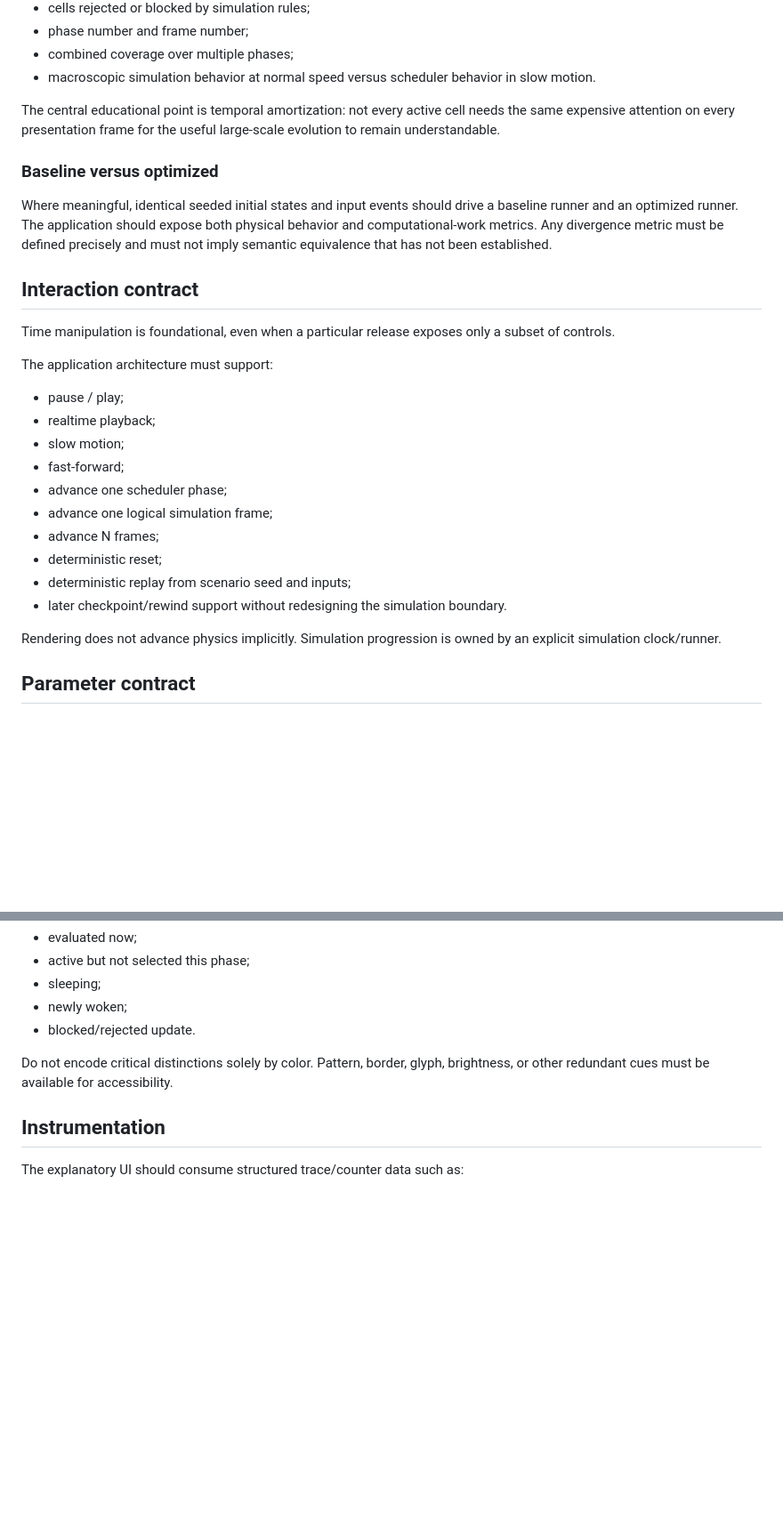
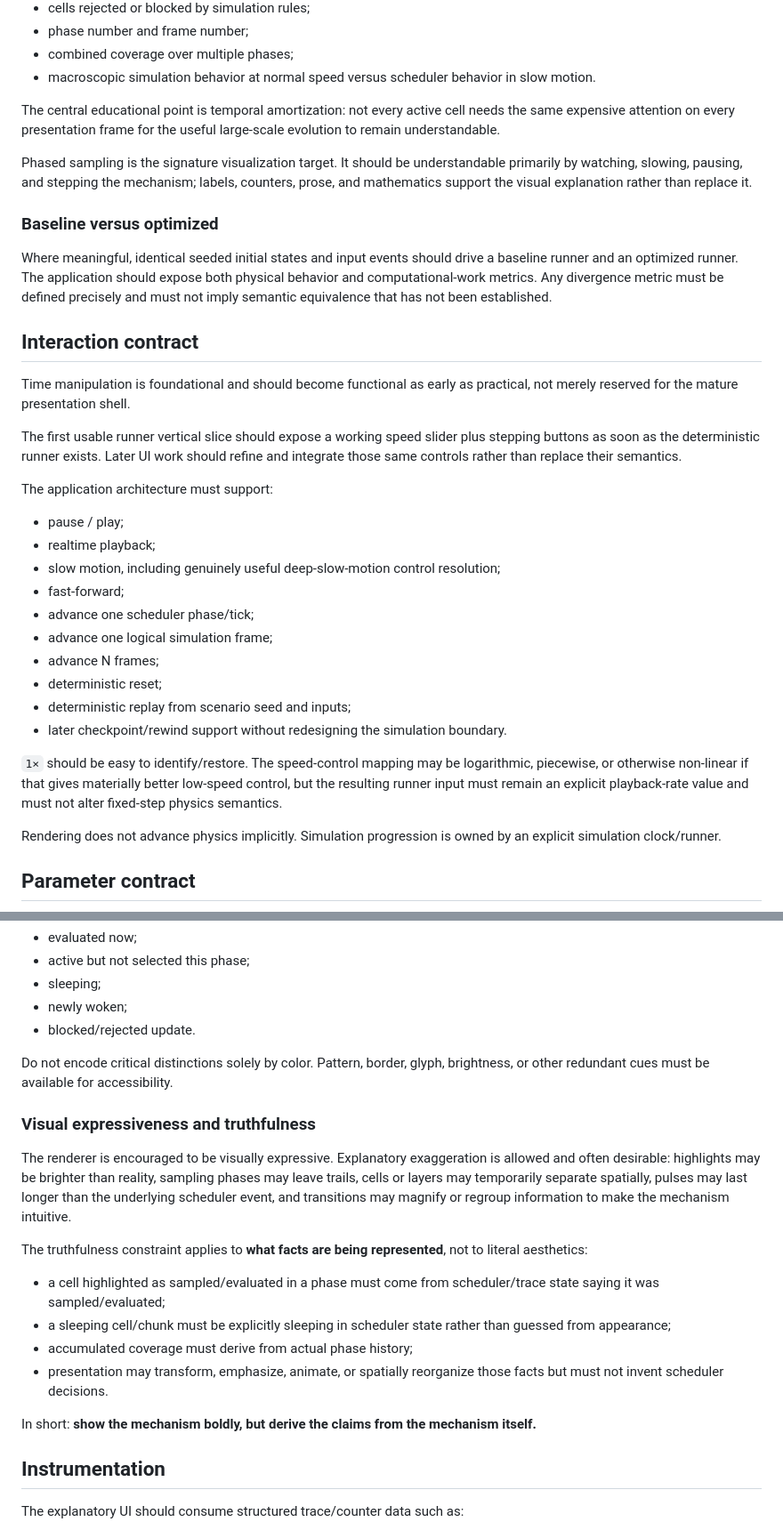
Before and after one commit to techrote/sandimations, a Markdown page: docs/PRODUCT.md, 2 parts joined by grey strips. Shown at 89% size. GitHub-like rendering; blank space fills up the shorter version.

Commit message:
docs: prioritize early time controls and visual expressiveness

```diff
--- a/docs/PRODUCT.md
+++ b/docs/PRODUCT.md
@@ -33,26 +33,32 @@ An active world should remain visually coherent while evaluation work is intenti
 
 The central educational point is temporal amortization: not every active cell needs the same expensive attention on every presentation frame for the useful large-scale evolution to remain understandable.
 
+Phased sampling is the signature visualization target. It should be understandable primarily by watching, slowing, pausing, and stepping the mechanism; labels, counters, prose, and mathematics support the visual explanation rather than replace it.
+
 ### Baseline versus optimized
 
 Where meaningful, identical seeded initial states and input events should drive a baseline runner and an optimized runner. The application should expose both physical behavior and computational-work metrics. Any divergence metric must be defined precisely and must not imply semantic equivalence that has not been established.
 
 ## Interaction contract
 
-Time manipulation is foundational, even when a particular release exposes only a subset of controls.
+Time manipulation is foundational and should become functional as early as practical, not merely reserved for the mature presentation shell.
+
+The first usable runner vertical slice should expose a working speed slider plus stepping buttons as soon as the deterministic runner exists. Later UI work should refine and integrate those same controls rather than replace their semantics.
 
 The application architecture must support:
 
 - pause / play;
 - realtime playback;
-- slow motion;
+- slow motion, including genuinely useful deep-slow-motion control resolution;
 - fast-forward;
-- advance one scheduler phase;
+- advance one scheduler phase/tick;
 - advance one logical simulation frame;
 - advance N frames;
 - deterministic reset;
 - deterministic replay from scenario seed and inputs;
 - later checkpoint/rewind support without redesigning the simulation boundary.
+
+`1×` should be easy to identify/restore. The speed-control mapping may be logarithmic, piecewise, or otherwise non-linear if that gives materially better low-speed control, but the resulting runner input must remain an explicit playback-rate value and must not alter fixed-step physics semantics.
 
 Rendering does not advance physics implicitly. Simulation progression is owned by an explicit simulation clock/runner.
 
@@ -109,6 +115,19 @@ A consistent legend should support at least:
 
 Do not encode critical distinctions solely by color. Pattern, border, glyph, brightness, or other redundant cues must be available for accessibility.
 
+### Visual expressiveness and truthfulness
+
+The renderer is encouraged to be visually expressive. Explanatory exaggeration is allowed and often desirable: highlights may be brighter than reality, sampling phases may leave trails, cells or layers may temporarily separate spatially, pulses may last longer than the underlying scheduler event, and transitions may magnify or regroup information to make the mechanism intuitive.
+
+The truthfulness constraint applies to **what facts are being represented**, not to literal aesthetics:
+
+- a cell highlighted as sampled/evaluated in a phase must come from scheduler/trace state saying it was sampled/evaluated;
+- a sleeping cell/chunk must be explicitly sleeping in scheduler state rather than guessed from appearance;
+- accumulated coverage must derive from actual phase history;
+- presentation may transform, emphasize, animate, or spatially reorganize those facts but must not invent scheduler decisions.
+
+In short: **show the mechanism boldly, but derive the claims from the mechanism itself.**
+
 ## Instrumentation
 
 The explanatory UI should consume structured trace/counter data such as:
```
